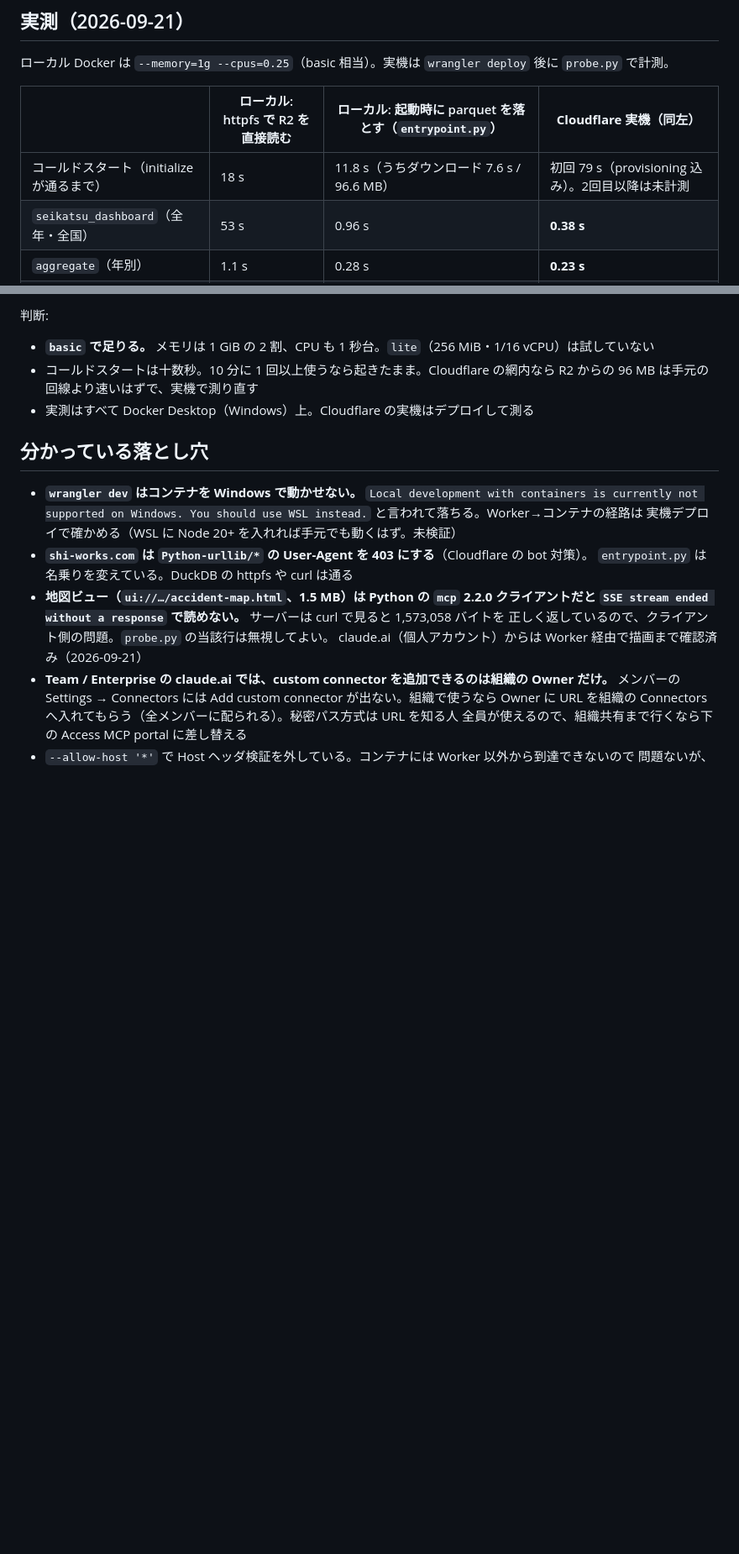
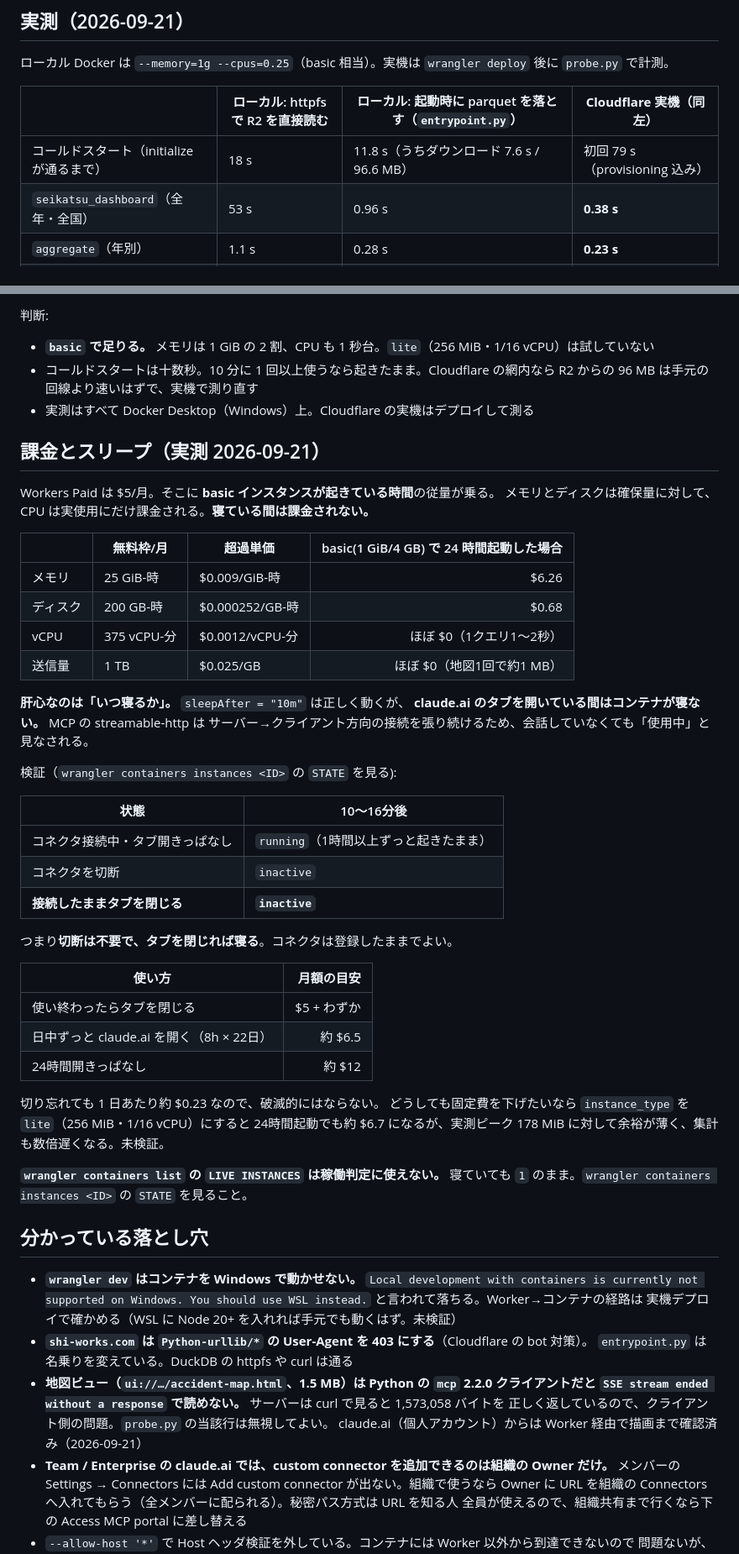
Before and after one commit to shiwaku/npa-traffic-accident-analytics, a Markdown page: deploy/cloudflare/README.md, 2 parts joined by grey strips. Shown at 84% size. Drawn GitHub-style; blank space fills up the shorter version.

Commit message:
コンテナがいつ寝るかを実測し、課金の見通しを書いた (#20)
claude.ai のタブを開いている間は sleepAfter が効かず、コンテナが起きたまま
になる(MCP の streamable-http が接続を張り続けるため)。切断しなくても
タブを閉じれば寝ることを確認した。

- タブ開きっぱなし: 1時間以上 running
- コネクタ切断: 16分後に inactive
- 接続したままタブを閉じる: 16分後に inactive

月額はタブを閉じれば $5 + わずか、24時間開きっぱなしで約 $12。
wrangler containers list の LIVE INSTANCES は寝ていても 1 のままで
稼働判定に使えないことも記録した。

あわせて DESIGN 11章 #1 を決着済みにし、HOW_IT_WORKS 6章を稼働中の
構成に更新した。

Co-authored-by: shiwaku <shiwaku@mierune.co.jp>
Co-authored-by: Claude Opus 5 (1M context) <noreply@anthropic.com>

```diff
--- a/deploy/cloudflare/README.md
+++ b/deploy/cloudflare/README.md
@@ -21,7 +21,7 @@ claude.ai → Worker(src/worker.ts、転送のみ) → Container(server.py --htt
 
 | | ローカル: httpfs で R2 を直接読む | ローカル: 起動時に parquet を落とす（`entrypoint.py`） | **Cloudflare 実機**（同左） |
 |---|---|---|---|
-| コールドスタート（initialize が通るまで） | 18 s | 11.8 s（うちダウンロード 7.6 s / 96.6 MB） | 初回 79 s（provisioning 込み）。2回目以降は未計測 |
+| コールドスタート（initialize が通るまで） | 18 s | 11.8 s（うちダウンロード 7.6 s / 96.6 MB） | 初回 79 s（provisioning 込み） |
 | `seikatsu_dashboard`（全年・全国） | 53 s | 0.96 s | **0.38 s** |
 | `aggregate`（年別） | 1.1 s | 0.28 s | **0.23 s** |
 | `accident_map`（東京都・20,000点） | 30 s | 2.2 s | **0.88 s** |
@@ -39,6 +39,45 @@ claude.ai → Worker(src/worker.ts、転送のみ) → Container(server.py --htt
 - コールドスタートは十数秒。10 分に 1 回以上使うなら起きたまま。Cloudflare の網内なら
   R2 からの 96 MB は手元の回線より速いはずで、実機で測り直す
 - 実測はすべて Docker Desktop（Windows）上。Cloudflare の実機はデプロイして測る
+
+## 課金とスリープ（実測 2026-09-21）
+
+Workers Paid は $5/月。そこに **basic インスタンスが起きている時間**の従量が乗る。
+メモリとディスクは確保量に対して、CPU は実使用にだけ課金される。**寝ている間は課金されない。**
+
+| | 無料枠/月 | 超過単価 | basic(1 GiB/4 GB) で 24 時間起動した場合 |
+|---|---|---|---:|
+| メモリ | 25 GiB-時 | $0.009/GiB-時 | $6.26 |
+| ディスク | 200 GB-時 | $0.000252/GB-時 | $0.68 |
+| vCPU | 375 vCPU-分 | $0.0012/vCPU-分 | ほぼ $0（1クエリ1〜2秒） |
+| 送信量 | 1 TB | $0.025/GB | ほぼ $0（地図1回で約1 MB） |
+
+**肝心なのは「いつ寝るか」。** `sleepAfter = "10m"` は正しく動くが、
+**claude.ai のタブを開いている間はコンテナが寝ない。** MCP の streamable-http は
+サーバー→クライアント方向の接続を張り続けるため、会話していなくても「使用中」と見なされる。
+
+検証（`wrangler containers instances <ID>` の `STATE` を見る):
+
+| 状態 | 10〜16分後 |
+|---|---|
+| コネクタ接続中・タブ開きっぱなし | `running`（1時間以上ずっと起きたまま） |
+| コネクタを切断 | `inactive` |
+| **接続したままタブを閉じる** | **`inactive`** |
+
+つまり**切断は不要で、タブを閉じれば寝る**。コネクタは登録したままでよい。
+
+| 使い方 | 月額の目安 |
+|---|---:|
+| 使い終わったらタブを閉じる | $5 + わずか |
+| 日中ずっと claude.ai を開く（8h × 22日） | 約 $6.5 |
+| 24時間開きっぱなし | 約 $12 |
+
+切り忘れても 1 日あたり約 $0.23 なので、破滅的にはならない。
+どうしても固定費を下げたいなら `instance_type` を `lite`（256 MiB・1/16 vCPU）にすると
+24時間起動でも約 $6.7 になるが、実測ピーク 178 MiB に対して余裕が薄く、集計も数倍遅くなる。未検証。
+
+**`wrangler containers list` の `LIVE INSTANCES` は稼働判定に使えない。**
+寝ていても `1` のまま。`wrangler containers instances <ID>` の `STATE` を見ること。
 
 ## 分かっている落とし穴
 
```
Also changed, not shown: docs/DESIGN.md (+2 -2 lines), docs/HOW_IT_WORKS.md (+7 -3 lines).
